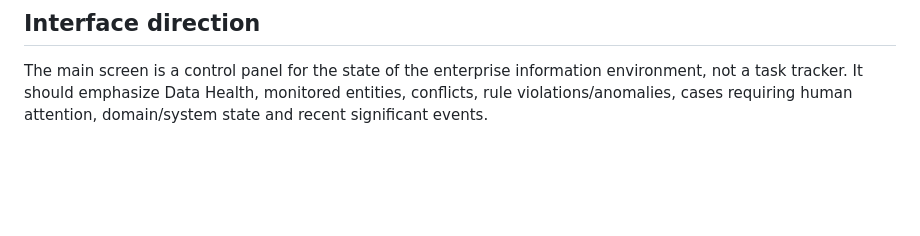
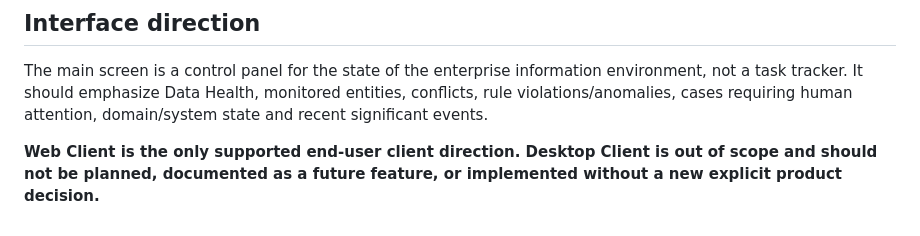
Before and after one commit to SergeyRassohin/Forest-Keeper, a Markdown page: docs/project-context.md, the part around the change. GitHub-like rendering; blank space fills up the shorter version.

Commit message:
docs: make web client the sole client direction

```diff
--- a/docs/project-context.md
+++ b/docs/project-context.md
@@ -43,3 +43,5 @@ Use a monorepo. Current canonical layout is defined in `docs/architecture/techni
 
 ## Interface direction
 The main screen is a control panel for the state of the enterprise information environment, not a task tracker. It should emphasize Data Health, monitored entities, conflicts, rule violations/anomalies, cases requiring human attention, domain/system state and recent significant events.
+
+**Web Client is the only supported end-user client direction. Desktop Client is out of scope and should not be planned, documented as a future feature, or implemented without a new explicit product decision.**
```
